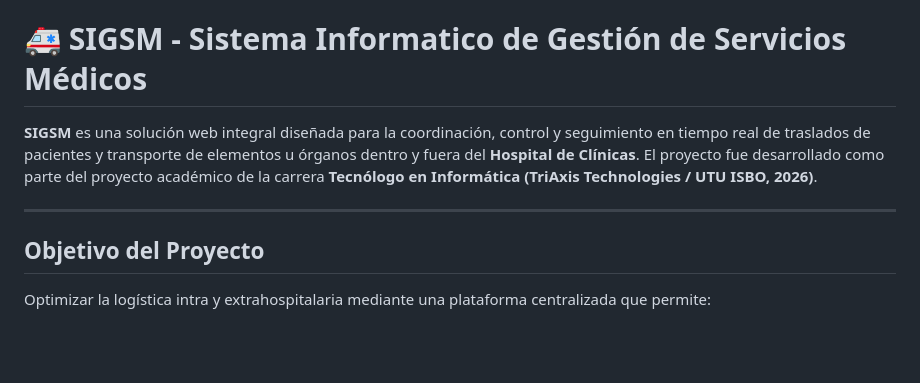
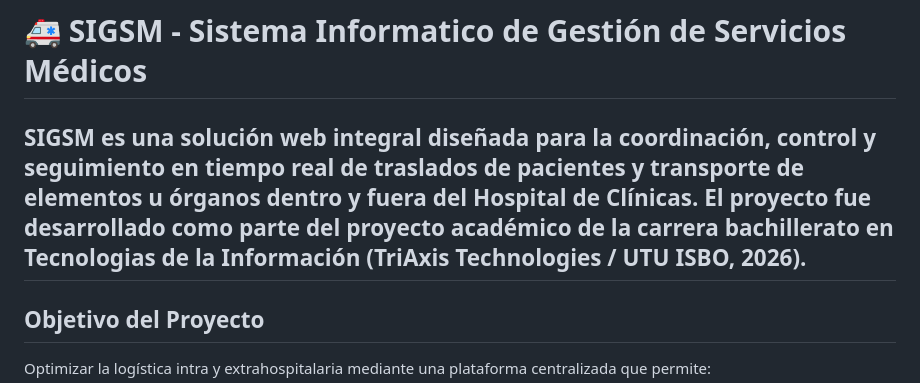
Before and after one commit to SantiMarichal/TriAxisTechnologies-Proyecto2026, a Markdown page: README.md, the part around the change. Drawn GitHub-style; blank space fills up the shorter version.

Commit message:
fix: cambios en el readme

```diff
--- a/README.md
+++ b/README.md
@@ -1,8 +1,7 @@
 # 🚑 SIGSM - Sistema Informatico de Gestión de Servicios Médicos
 
 **SIGSM** es una solución web integral diseñada para la coordinación, control y seguimiento en tiempo real de traslados de pacientes y transporte de elementos u órganos dentro y fuera del **Hospital de Clínicas**.
-El proyecto fue desarrollado como parte del proyecto académico de la carrera **Tecnólogo en Informática (TriAxis Technologies / UTU ISBO, 2026)**.
-
+El proyecto fue desarrollado como parte del proyecto académico de la carrera bachillerato en **Tecnologias de la Información (TriAxis Technologies / UTU ISBO, 2026)**.
 ---
 
 ##  Objetivo del Proyecto
```
